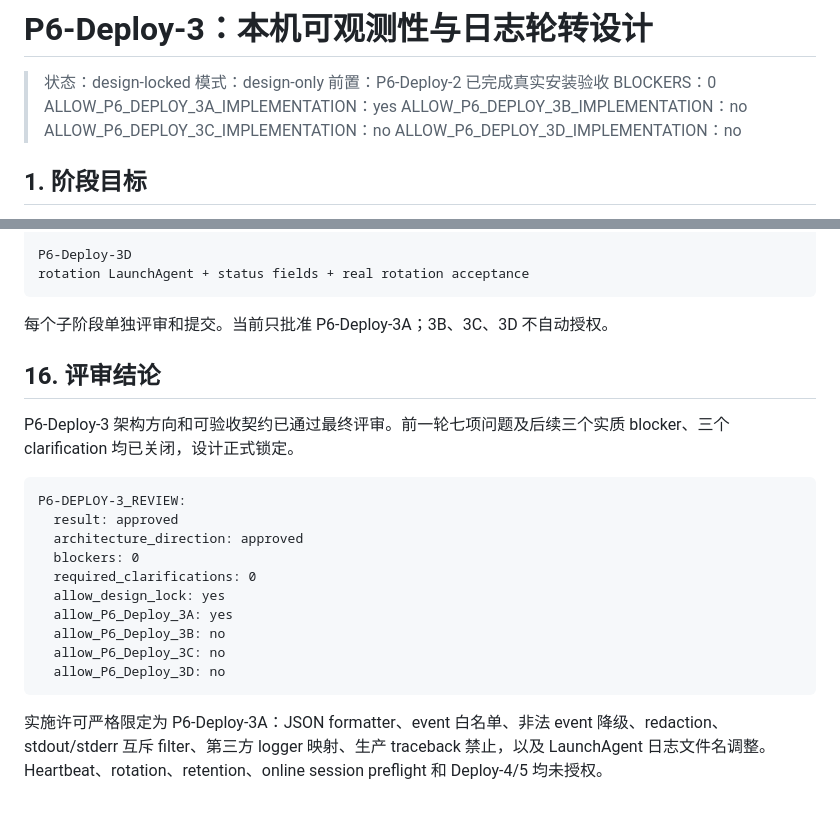
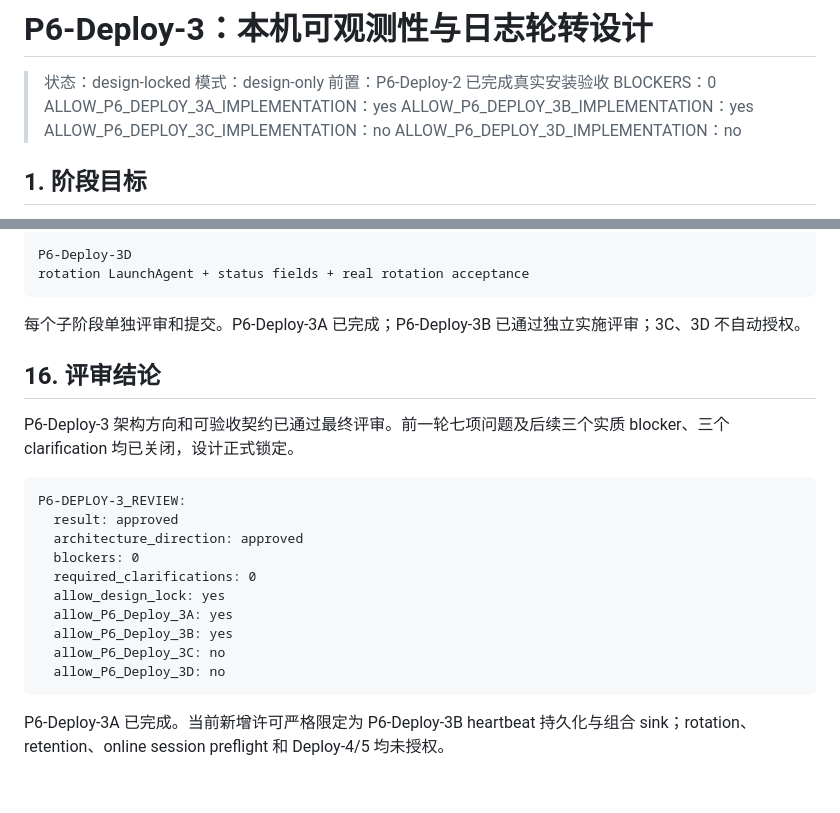
Before and after one commit to ShuKe-Kiwi/TG-HUB, a Markdown page: docs/P6_DEPLOY_3_OBSERVABILITY_DESIGN.zh-CN.md, 2 parts joined by grey strips. Drawn GitHub-style.

Commit message:
docs: approve heartbeat persistence implementation

````diff
--- a/docs/P6_DEPLOY_3_OBSERVABILITY_DESIGN.zh-CN.md
+++ b/docs/P6_DEPLOY_3_OBSERVABILITY_DESIGN.zh-CN.md
@@ -5,7 +5,7 @@
 > 前置：P6-Deploy-2 已完成真实安装验收
 > BLOCKERS：0
 > ALLOW_P6_DEPLOY_3A_IMPLEMENTATION：yes
-> ALLOW_P6_DEPLOY_3B_IMPLEMENTATION：no
+> ALLOW_P6_DEPLOY_3B_IMPLEMENTATION：yes
 > ALLOW_P6_DEPLOY_3C_IMPLEMENTATION：no
 > ALLOW_P6_DEPLOY_3D_IMPLEMENTATION：no
 
@@ -456,7 +456,7 @@ P6-Deploy-3D
 rotation LaunchAgent + status fields + real rotation acceptance
 ```
 
-每个子阶段单独评审和提交。当前只批准 P6-Deploy-3A；3B、3C、3D 不自动授权。
+每个子阶段单独评审和提交。P6-Deploy-3A 已完成；P6-Deploy-3B 已通过独立实施评审；3C、3D 不自动授权。
 
 ## 16. 评审结论
 
@@ -470,9 +470,9 @@ P6-DEPLOY-3_REVIEW:
   required_clarifications: 0
   allow_design_lock: yes
   allow_P6_Deploy_3A: yes
-  allow_P6_Deploy_3B: no
+  allow_P6_Deploy_3B: yes
   allow_P6_Deploy_3C: no
   allow_P6_Deploy_3D: no
 ```
 
-实施许可严格限定为 P6-Deploy-3A：JSON formatter、event 白名单、非法 event 降级、redaction、stdout/stderr 互斥 filter、第三方 logger 映射、生产 traceback 禁止，以及 LaunchAgent 日志文件名调整。Heartbeat、rotation、retention、online session preflight 和 Deploy-4/5 均未授权。
+P6-Deploy-3A 已完成。当前新增许可严格限定为 P6-Deploy-3B heartbeat 持久化与组合 sink；rotation、retention、online session preflight 和 Deploy-4/5 均未授权。
````
Also changed, not shown: docs/P6_DEPLOY_3B_HEARTBEAT_IMPLEMENTATION_REVIEW.zh-CN.md (added, +255 -0 lines).
